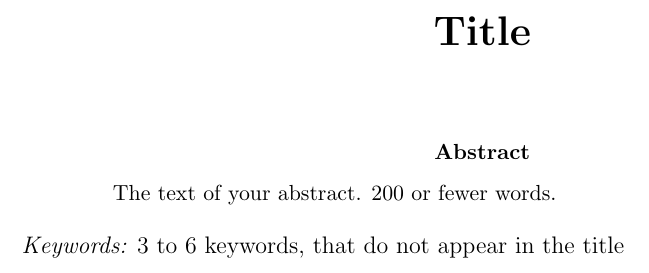
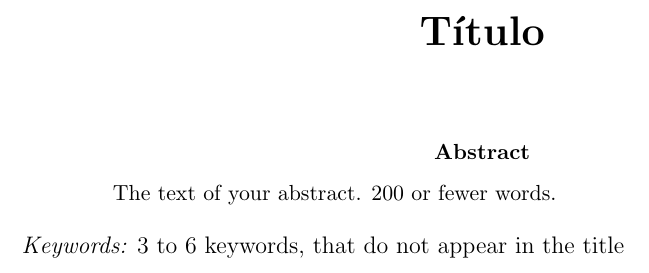
Before and after one commit to caiohamamura/American-Statistician---Radar-boxplot, a LaTeX paper (JASA-template.tex): part of page 1 of 7, cut at the place of the change. Compiled offline with pdfLaTeX; a missing bibliography style is replaced by a similar one.

Commit message:
Title change

```diff
--- a/JASA-template.tex
+++ b/JASA-template.tex
@@ -46,7 +46,7 @@
   \bigskip
   \bigskip
   \begin{center}
-    {\LARGE\bf Title}
+    {\LARGE\bf Título}
 \end{center}
   \medskip
 } \fi
```
